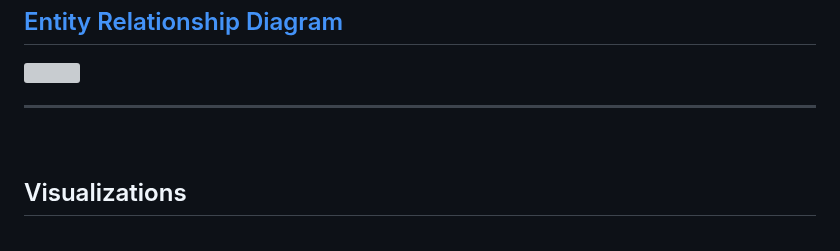
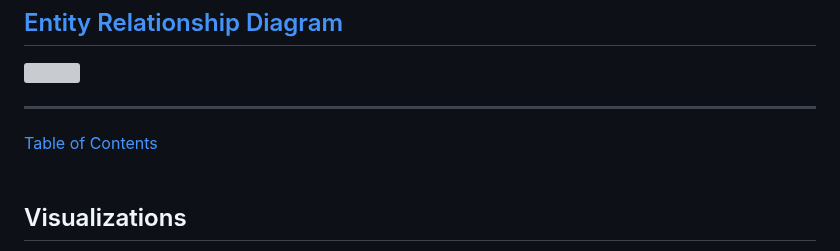
Before and after one commit to cbeckler/eco_cancer_incidence_rates, a Markdown page: README.md, the part around the change. Drawn GitHub-style; grey boxes are pictures that could not be loaded.

```diff
--- a/README.md
+++ b/README.md
@@ -111,7 +111,7 @@ The goal of the Machine Learning Model is to ingest the inputs of all counties I
 
 <a href="https://app.quickdatabasediagrams.com/#/d/Bo92Js"><img width = 600 src="https://github.com/cbeckler/eco_cancer_incidence_rates/blob/main/Database/ERD/Screenshot%202023-01-19%20at%201.59.26%20PM.png"></a>
 <hr>
-
+<a href="#TOC">Table of Contents
 
 <a name="viz"><br>
  ## Visualizations
```
